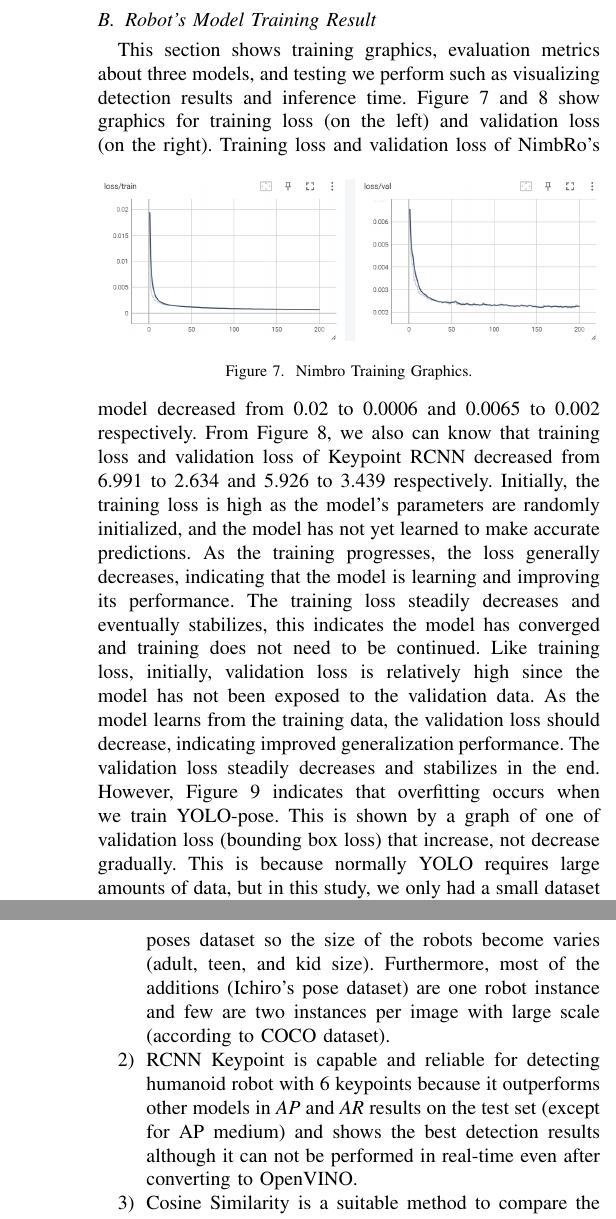
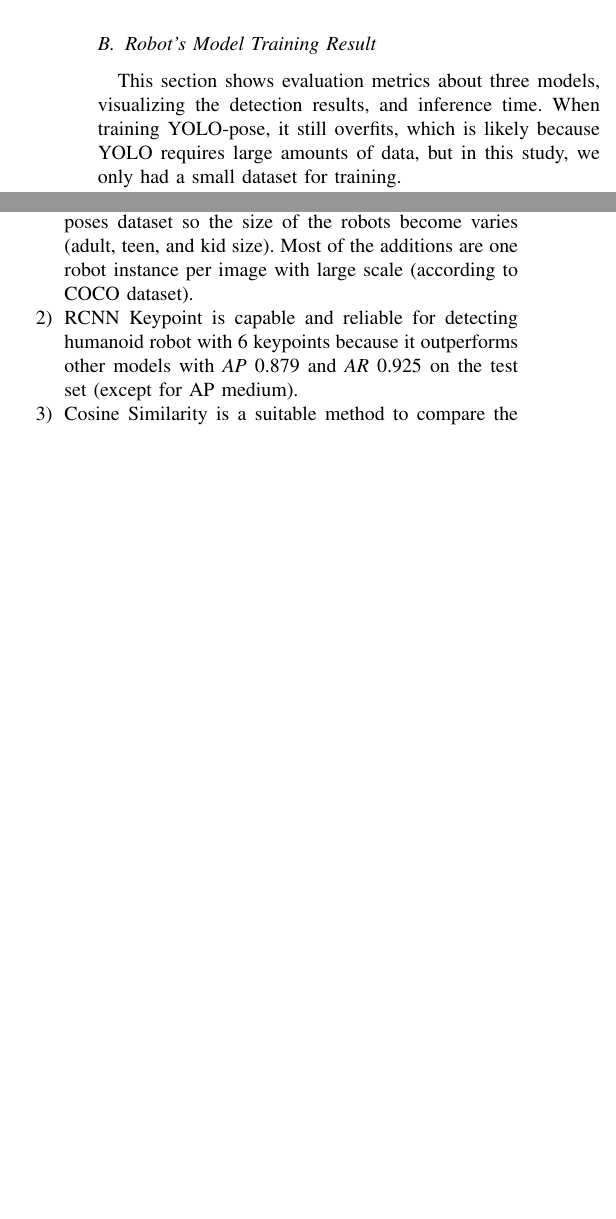
Before and after one commit to Nathan24zz/pose-comparison-paper, a LaTeX paper (main.tex, which reads konten/5-experiments.tex, konten/6-kesimpulan.tex): two parts of the columns of pages 6 and 8 of 8 before the commit and two parts of the columns of page 6 of 7 after it, joined at a grey line, cut so that both start at the same text, the shorter picture padded with empty space. Compiled offline with pdfLaTeX.

Commit message:
fix: condense the contents (section 4 and 5)

```diff
--- a/konten/5-experiments.tex
+++ b/konten/5-experiments.tex
@@ -44,19 +44,3 @@ This was based on a system requirement that only need pose estimation for one ro
 \subsection{Robot's Model Training Result}
 \label{subsec:robotmodeltrainingresult}
 
-This section shows training graphics, evaluation metrics about three models, and testing we perform such as visualizing detection results and inference time.
-Figure \ref{fig:nimbro-training-graphics} and \ref{fig:rcnn-training-graphics} show graphics for training loss (on the left) and validation loss (on the right).
-\begin{figure}[ht]
-  \centering
-  \includegraphics[width=0.48\textwidth]{gambar/loss-nimbro.png}
-  \caption{Nimbro Training Graphics.}
-  \label{fig:nimbro-training-graphics}
-\end{figure}
-Training loss and validation loss of NimbRo's model decreased from 0.02 to 0.0006 and 0.0065 to 0.002 respectively. From Figure \ref{fig:rcnn-training-graphics},
-we also can know that training loss and validation loss of Keypoint RCNN decreased from 6.991 to 2.634 and 5.926 to 3.439 respectively. Initially, the training loss is high as the model's parameters are randomly initialized,
-  and the model has not yet learned to make accurate predictions. As the training progresses, the loss generally decreases, indicating that the model is learning and improving its performance.
-The training loss steadily decreases and eventually stabilizes, this indicates the model has converged and training does not need to be continued.
-Like training loss, initially, validation loss is relatively high since the model has not been exposed to the validation data. As the model learns from the training data, the validation loss should decrease,
-  indicating improved generalization performance. The validation loss steadily decreases and stabilizes in the end.
-However, Figure \ref{fig:yolo-training-graphics} indicates that overfitting occurs when we train YOLO-pose. This is shown by a graph of one of validation loss (bounding box loss) that increase, not decrease gradually.
-This is because normally YOLO requires large amounts of data, but in this study, we only had a small dataset for training. For example, when training keypoint detection for human with COCO Dataset 2017,
@@ -70,9 +47,35 @@ This is because normally YOLO requires large amounts of data, but in this study,
-\begin{figure}[ht]
-  \centering
-  \includegraphics[width=0.48\textwidth]{gambar/loss-yolo.jpg}
-  \caption{YOLO-pose Training Graphics.}
-  \label{fig:yolo-training-graphics}
-\end{figure}
+% This section shows training graphics, evaluation metrics about three models, and testing we perform such as visualizing detection results and inference time.
+% Figure \ref{fig:nimbro-training-graphics} and \ref{fig:rcnn-training-graphics} show graphics for training loss (on the left) and validation loss (on the right).
+% \begin{figure}[ht]
+%   \centering
+%   \includegraphics[width=0.48\textwidth]{gambar/loss-nimbro.png}
+%   \caption{Nimbro Training Graphics.}
+%   \label{fig:nimbro-training-graphics}
+% \end{figure}
+% Training loss and validation loss of NimbRo's model decreased from 0.02 to 0.0006 and 0.0065 to 0.002 respectively. From Figure \ref{fig:rcnn-training-graphics},
+% we also can know that training loss and validation loss of Keypoint RCNN decreased from 6.991 to 2.634 and 5.926 to 3.439 respectively. Initially, the training loss is high as the model's parameters are randomly initialized,
+%   and the model has not yet learned to make accurate predictions. As the training progresses, the loss generally decreases, indicating that the model is learning and improving its performance.
+% The training loss steadily decreases and eventually stabilizes, this indicates the model has converged and training does not need to be continued.
+% Like training loss, initially, validation loss is relatively high since the model has not been exposed to the validation data. As the model learns from the training data, the validation loss should decrease,
+%   indicating improved generalization performance. The validation loss steadily decreases and stabilizes in the end.
+% However, Figure \ref{fig:yolo-training-graphics} indicates that overfitting occurs when we train YOLO-pose. This is shown by a graph of one of validation loss (bounding box loss) that increase, not decrease gradually.
+% This is because normally YOLO requires large amounts of data, but in this study, we only had a small dataset for training. For example, when training keypoint detection for human with COCO Dataset 2017,
+%   the train set consists of 57K images, whereas the validation and test set consists of 5K and 20K images respectively \citep{maji2022yolopose}.
+% \begin{figure}[ht]
+%   \centering
+%   \includegraphics[width=0.48\textwidth]{gambar/loss-rcnn.png}
+%   \caption{Keypoint RCNN Training Graphics.}
+%   \label{fig:rcnn-training-graphics}
+% \end{figure}
+% \begin{figure}[ht]
+%   \centering
+%   \includegraphics[width=0.48\textwidth]{gambar/loss-yolo.jpg}
+%   \caption{YOLO-pose Training Graphics.}
+%   \label{fig:yolo-training-graphics}
+% \end{figure}
+
+This section shows evaluation metrics about three models, visualizing the detection results, and inference time.
+When training YOLO-pose, it still overfits, which is likely because YOLO requires large amounts of data, but in this study, we only had a small dataset for training.
 
 For the evaluation metrics, NimbRo's Model and Keypoint RCNN use the Object Keypoint Similarity (OKS) with a per-keypoint constant equal to 0.4 for all keypoints.
 YOLO also uses OKS, they follow COCO pose estimation standard evaluation metric.
--- a/konten/6-kesimpulan.tex
+++ b/konten/6-kesimpulan.tex
@@ -7,8 +7,6 @@
 \begin{enumerate}
 
       \item The creation of a new dataset has been completed by merging the HumanoidRobotPose dataset and Ichiro's poses dataset
-            so the size of the robots become varies (adult, teen, and kid size). Furthermore, most of the additions (Ichiro's pose dataset) are one robot instance and
-            few are two instances per image with large scale (according to COCO dataset).
-      \item RCNN Keypoint is capable and reliable for detecting humanoid robot with 6 keypoints because it outperforms other models in \emph{AP} and \emph{AR} results on the test set (except for AP medium)
-            and shows the best detection results although it can not be performed in real-time even after converting to OpenVINO.
+            so the size of the robots become varies (adult, teen, and kid size). Most of the additions are one robot instance per image with large scale (according to COCO dataset).
+      \item RCNN Keypoint is capable and reliable for detecting humanoid robot with 6 keypoints because it outperforms other models with \emph{AP} 0.879 and \emph{AR} 0.925 on the test set (except for AP medium).
       \item Cosine Similarity is a suitable method to compare the suitability between humanoid robot pose with human poses because the result is higher when
```
Also changed, not shown: konten/5-experiments.tex (15 more changed lines), konten/6-kesimpulan.tex (2 more changed lines).
